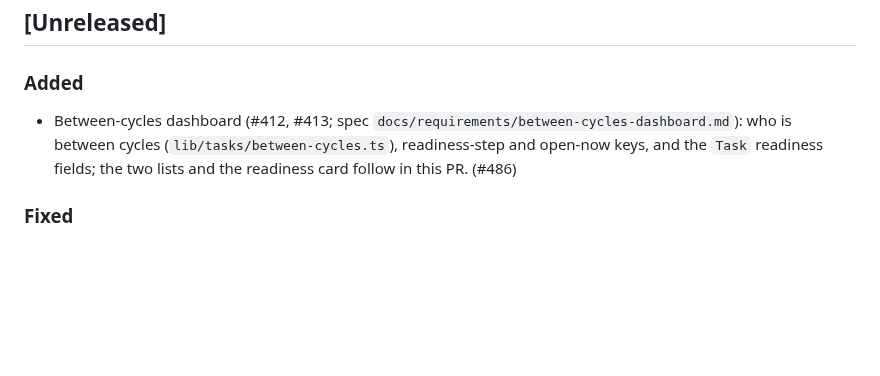
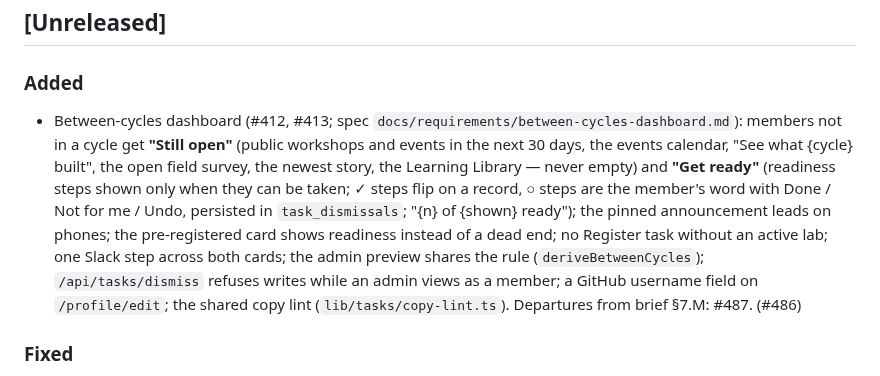
Before and after one commit to TheUpskillingLabs/OLOS, a Markdown page: CHANGELOG.md, the part around the change. Drawn GitHub-style; blank space fills up the shorter version.

```diff
--- a/CHANGELOG.md
+++ b/CHANGELOG.md
@@ -24,9 +24,16 @@ Groups: **Added · Changed · Fixed · Removed · Ops · Docs**. One line per PR
 
 ### Added
 
-- Between-cycles dashboard (#412, #413; spec `docs/requirements/between-cycles-dashboard.md`): who is between
-  cycles (`lib/tasks/between-cycles.ts`), readiness-step and open-now keys, and the `Task` readiness
-  fields; the two lists and the readiness card follow in this PR. (#486)
+- Between-cycles dashboard (#412, #413; spec `docs/requirements/between-cycles-dashboard.md`): members not in
+  a cycle get **"Still open"** (public workshops and events in the next 30 days, the events calendar, "See
+  what {cycle} built", the open field survey, the newest story, the Learning Library — never empty) and
+  **"Get ready"** (readiness steps shown only when they can be taken; ✓ steps flip on a record, ○ steps
+  are the member's word with Done / Not for me / Undo, persisted in `task_dismissals`; "{n} of {shown}
+  ready"); the pinned announcement leads on phones; the pre-registered card shows readiness instead of a
+  dead end; no Register task without an active lab; one Slack step across both cards; the admin preview
+  shares the rule (`deriveBetweenCycles`); `/api/tasks/dismiss` refuses writes while an admin views as a
+  member; a GitHub username field on `/profile/edit`; the shared copy lint (`lib/tasks/copy-lint.ts`).
+  Departures from brief §7.M: #487. (#486)
 
 ### Fixed
 
```
Also changed, not shown: docs/sessions/2026-10-05-between-cycles-dashboard-build.md (added, +72 -0 lines).
